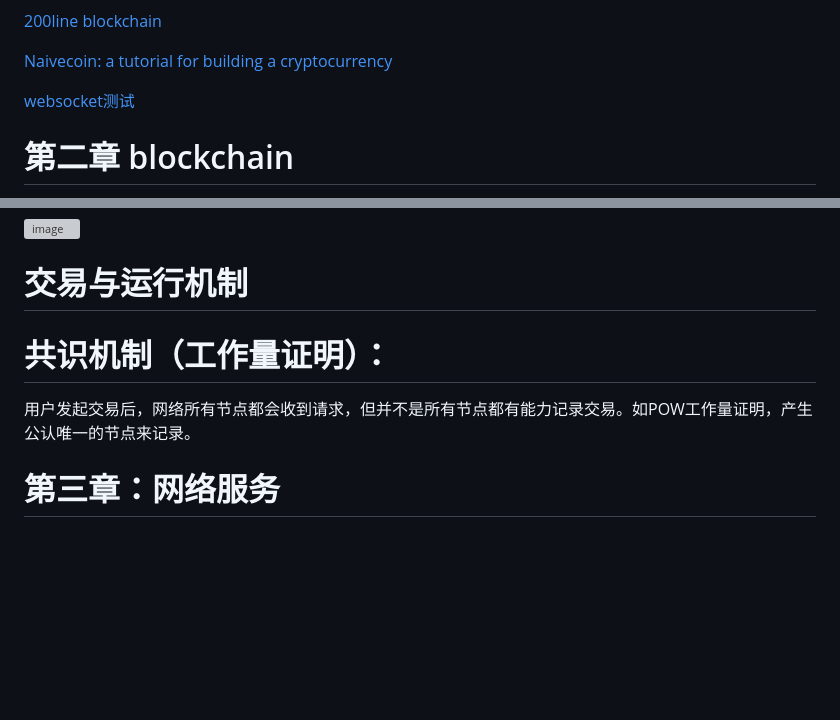
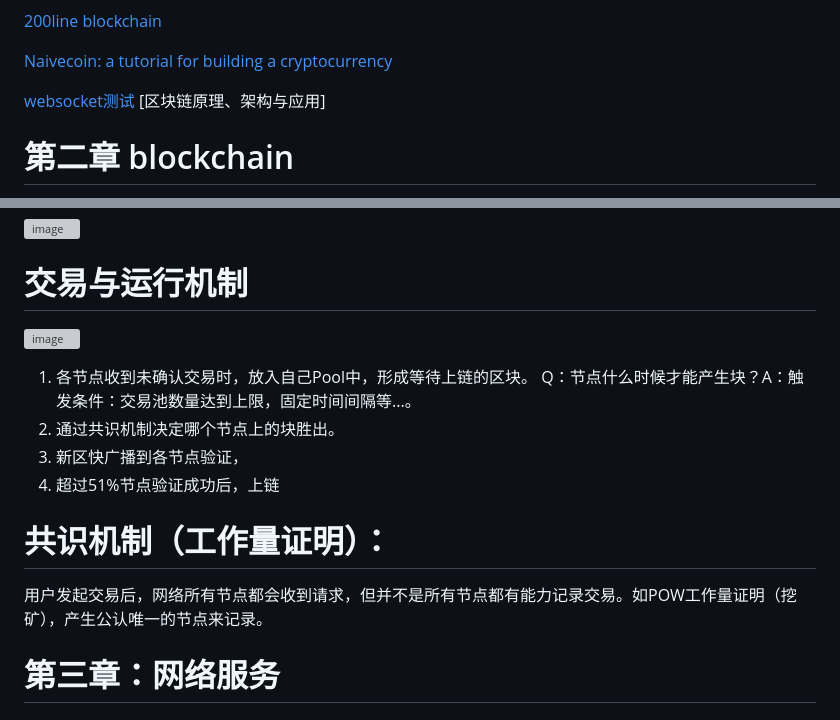
Before and after one commit to ddongzi/miaocoin, a Markdown page: MiaoCoin/README.md, 2 parts joined by grey strips. Drawn GitHub-style; blank space fills up the shorter version; grey boxes are pictures that could not be loaded.

```diff
--- a/MiaoCoin/README.md
+++ b/MiaoCoin/README.md
@@ -7,6 +7,7 @@
 [](https://github.com/conradoqg/naivecoin/tree/master)
 
 [websocket测试](https://wstool.js.org/)
+[区块链原理、架构与应用]
 
 # 第二章 blockchain
 1. 读取存储策略
@@ -144,9 +145,16 @@ Utxouts 更新
 ![image](https://github.com/user-attachments/assets/97bbcd73-eaf2-4e5f-8b76-11f9c79abea7)
 
 # 交易与运行机制
+![image](https://github.com/user-attachments/assets/a3722f04-2697-494d-b62e-0ed1e66e85fd)
+1. 各节点收到未确认交易时，放入自己Pool中，形成等待上链的区块。
+   Q：节点什么时候才能产生块？A：触发条件：交易池数量达到上限，固定时间间隔等...。
+2. 通过共识机制决定哪个节点上的块胜出。
+3. 新区快广播到各节点验证，
+4. 超过51%节点验证成功后，上链
+
 
 # 共识机制（工作量证明）：
-用户发起交易后，网络所有节点都会收到请求，但并不是所有节点都有能力记录交易。如POW工作量证明，产生公认唯一的节点来记录。
+用户发起交易后，网络所有节点都会收到请求，但并不是所有节点都有能力记录交易。如POW工作量证明（挖矿），产生公认唯一的节点来记录。
 
 # 第三章：网络服务
 
```
